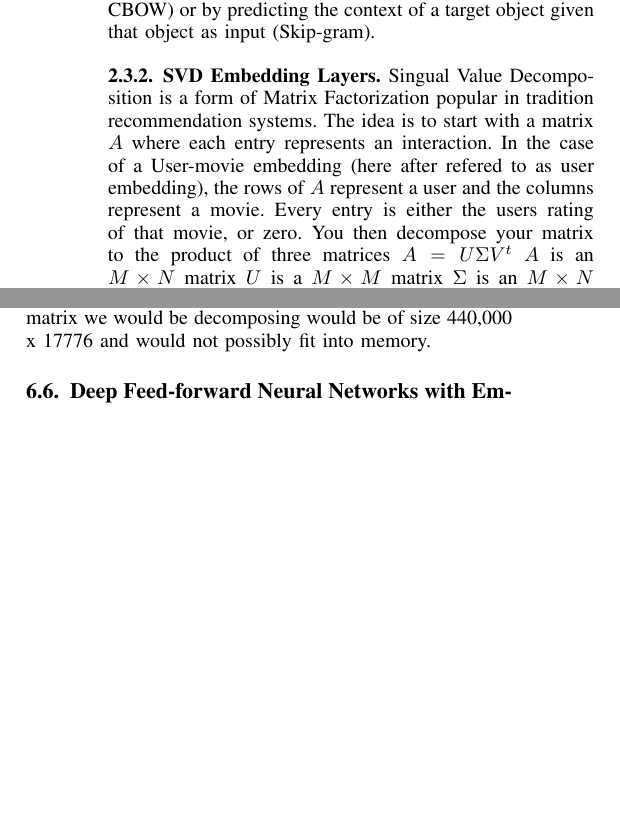
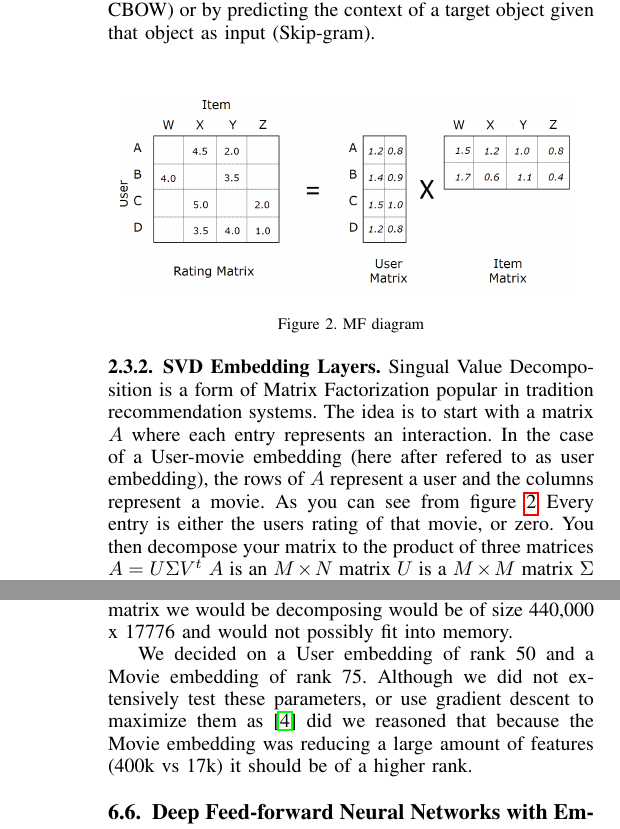
Before and after one commit to laegrim/ML_Term_Project_Paper_2018, a LaTeX paper (paper.tex, which reads background.tex, experiments.tex): two parts of the columns of pages 2 and 3 of 4 before the commit and two parts of the columns of pages 2 and 4 of 4 after it, joined at a grey line, cut so that both start at the same text, the shorter picture padded with empty space. Compiled offline with pdfLaTeX.

Commit message:
added image and background on SVD

```diff
--- a/background.tex
+++ b/background.tex
@@ -15,4 +15,10 @@ Embedding layers encode information about a set of objects and the relationships
 An embedding layer as part of a neural network is framed as the weights of the hidden layer in a single hidden layer dense feedforward neural network. Generally there are two ways of training such a model; by predicting the target object given that object's context as input (Continuous Bag of Words - CBOW) or by predicting the context of a target object given that object as input (Skip-gram).
 
 \subsubsection{SVD Embedding Layers}
-Singual Value Decomposition is a form of Matrix Factorization popular in tradition recommendation systems. The idea is to start with a matrix $A$ where each entry represents an interaction. In the case of a User-movie embedding (here after refered to as user embedding), the rows of $A$ represent a user and the columns represent a movie. Every entry is either the users rating of that movie, or zero. You then decompose your matrix to the product of three matrices $A = U\Sigma V^t$ $A$ is an $M \times N$ matrix $U$ is a $M \times M$ matrix $\Sigma$ is an $M \times N$ rectangular diagnal matrix and $V$ is a $N \times N$ unitary matrix. To get a reduced approximation of $A$ we simply decide how many $k$ features we want and keep the $k$ most important features of $\Sigma$. Multiplying $U\Sigma$ will result in $A$ of rank $k$. In tradtional recommendation systems the multipying the reduced rank $\Sigma$ with all three matrices would result in a new approximation of $A$ with values filled in from the reduced rank approximation. The predicted ratings are then looked up in the matrix for an item. For our use case we were only intrested in the reduced space representatoin of the matrix not transforming it back so we kept only $U\Sigma$
+ \begin{figure}[h]
+    \centering
+    \includegraphics[width=0.45\textwidth]{images/matrix_factorization.png}
+    \caption{MF diagram}
+    \label{fig:MF diagram}
+\end{figure}
+Singual Value Decomposition is a form of Matrix Factorization popular in tradition recommendation systems. The idea is to start with a matrix $A$ where each entry represents an interaction. In the case of a User-movie embedding (here after refered to as user embedding), the rows of $A$ represent a user and the columns represent a movie. As you can see from figure~\ref{fig:MF diagram} Every entry is either the users rating of that movie, or zero. You then decompose your matrix to the product of three matrices $A = U\Sigma V^t$ $A$ is an $M \times N$ matrix $U$ is a $M \times M$ matrix $\Sigma$ is an $M \times N$ rectangular diagnal matrix and $V$ is a $N \times N$ unitary matrix. To get a reduced approximation of $A$ we simply decide how many $k$ features we want and keep the $k$ most important features of $\Sigma$. Multiplying $U\Sigma$ will result in $A$ of rank $k$. In tradtional recommendation systems the multipying the reduced rank $\Sigma$ with all three matrices would result in a new approximation of $A$ with values filled in from the reduced rank approximation. The predicted ratings are then looked up in the matrix for an item. For our use case we were only intrested in the reduced space representatoin of the matrix not transforming it back so we kept only $U\Sigma$
--- a/experiments.tex
+++ b/experiments.tex
@@ -21,5 +21,7 @@ In \cite{He2017} they use a process the call GMF or Generalized Matrix Factoriza
 
 When considering the methods for representing User and Movie matrix factorization embeddings, we decided on using Single Value Decomposition, primarily because it is implemented in the scipy package, and could operate on sparse matrices. This was important because the original matrix we would be decomposing would be of size 440,000 x 17776 and would not possibly fit into memory.
+
+We decided on a User embedding of rank 50 and a Movie embedding of rank 75. Although we did not extensively test these parameters, or use gradient descent to maximize them as \cite{He2017} did we reasoned that because the Movie embedding was reducing a large amount of features (400k vs 17k) it should be of a higher rank.
 
 \subsection{Deep Feed-forward Neural Networks with Embedding Layers}
 
```
Also changed, not shown: approach.tex (+3 -1 lines), images/matrix_factorization.png (added), paper.pdf (added), experiments.tex (4 more changed lines).
